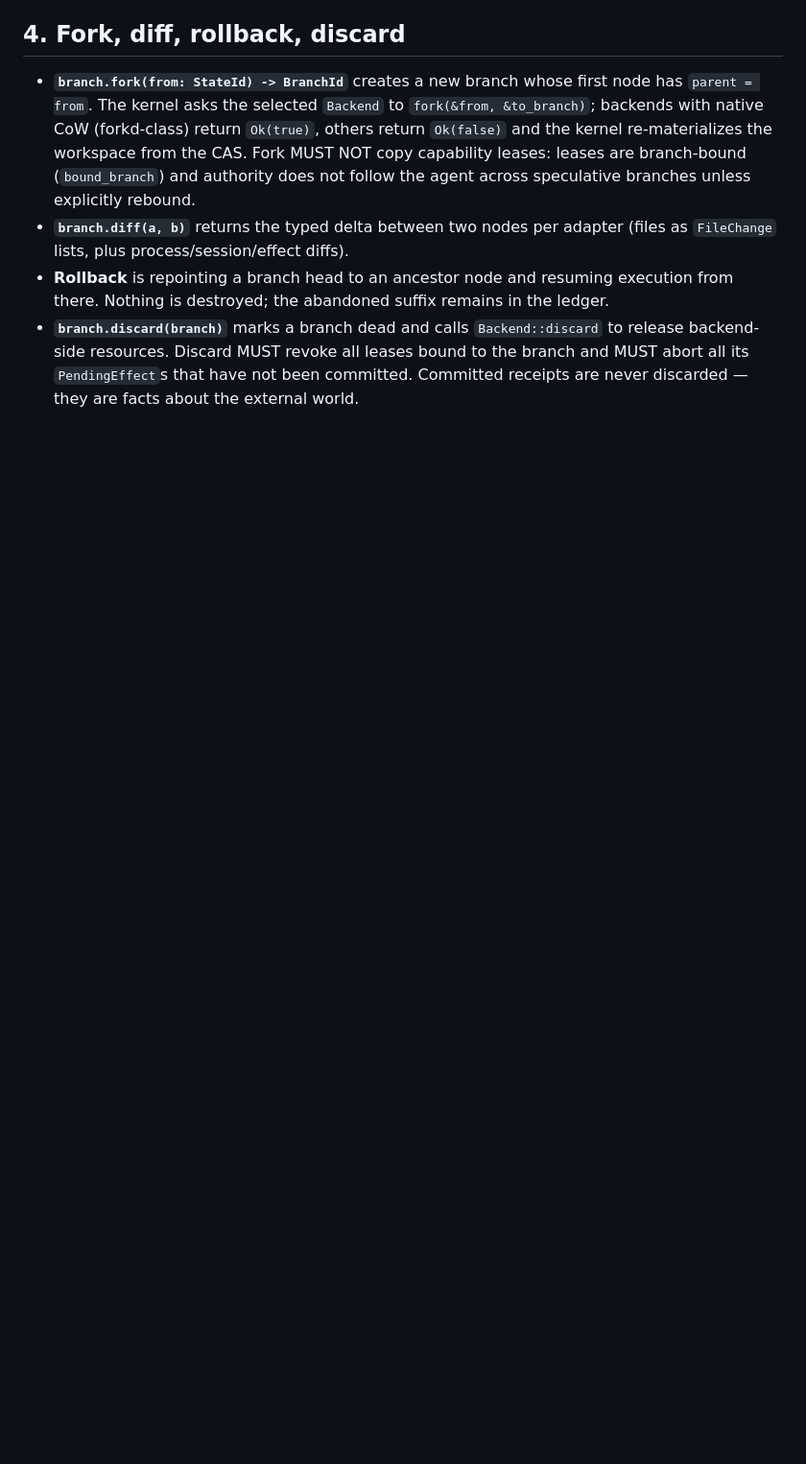
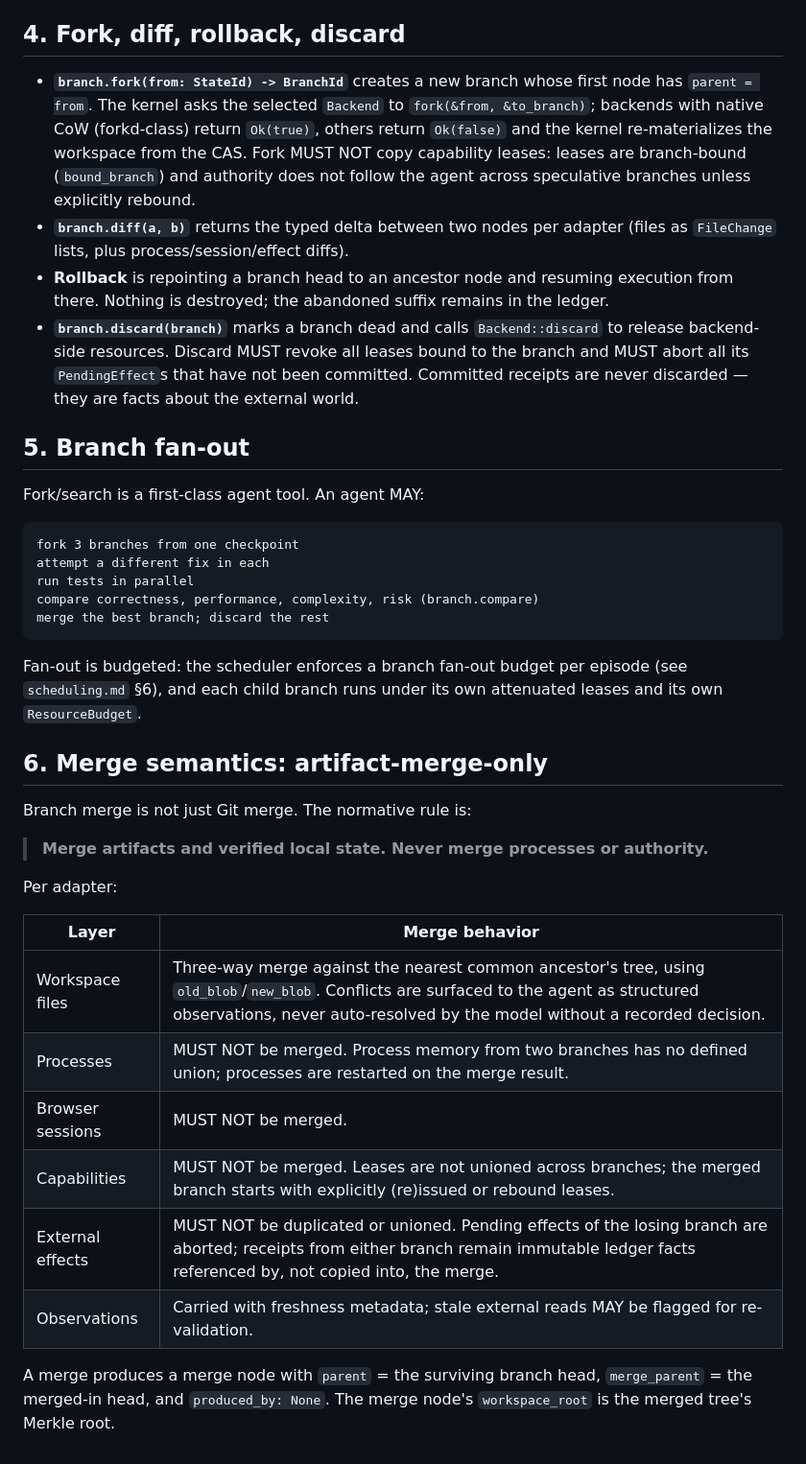
Before and after one commit to RamenSensei/AgentSandbox, a Markdown page: docs/design/state-dag.md, the part around the change. Shown at 96% size. GitHub-like rendering; blank space fills up the shorter version.

Commit message:
docs(docs): expand state-dag (part 5)

````diff
--- a/docs/design/state-dag.md
+++ b/docs/design/state-dag.md
@@ -130,3 +130,41 @@ root in `workspace_root`. Consequences:
   all leases bound to the branch and MUST abort all its
   `PendingEffect`s that have not been committed. Committed receipts are
   never discarded — they are facts about the external world.
+
+## 5. Branch fan-out
+
+Fork/search is a first-class agent tool. An agent MAY:
+
+```text
+fork 3 branches from one checkpoint
+attempt a different fix in each
+run tests in parallel
+compare correctness, performance, complexity, risk (branch.compare)
+merge the best branch; discard the rest
+```
+
+Fan-out is budgeted: the scheduler enforces a branch fan-out budget per
+episode (see `scheduling.md` §6), and each child branch runs under its own
+attenuated leases and its own `ResourceBudget`.
+
+## 6. Merge semantics: artifact-merge-only
+
+Branch merge is not just Git merge. The normative rule is:
+
+> **Merge artifacts and verified local state. Never merge processes or
+> authority.**
+
+Per adapter:
+
+| Layer | Merge behavior |
+|---|---|
+| Workspace files | Three-way merge against the nearest common ancestor's tree, using `old_blob`/`new_blob`. Conflicts are surfaced to the agent as structured observations, never auto-resolved by the model without a recorded decision. |
+| Processes | MUST NOT be merged. Process memory from two branches has no defined union; processes are restarted on the merge result. |
+| Browser sessions | MUST NOT be merged. |
+| Capabilities | MUST NOT be merged. Leases are not unioned across branches; the merged branch starts with explicitly (re)issued or rebound leases. |
+| External effects | MUST NOT be duplicated or unioned. Pending effects of the losing branch are aborted; receipts from either branch remain immutable ledger facts referenced by, not copied into, the merge. |
+| Observations | Carried with freshness metadata; stale external reads MAY be flagged for re-validation. |
+
+A merge produces a merge node with `parent` = the surviving branch head,
+`merge_parent` = the merged-in head, and `produced_by: None`. The merge
+node's `workspace_root` is the merged tree's Merkle root.
````
